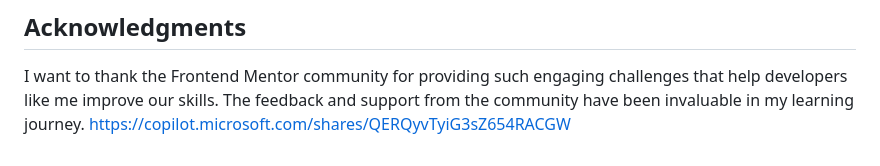
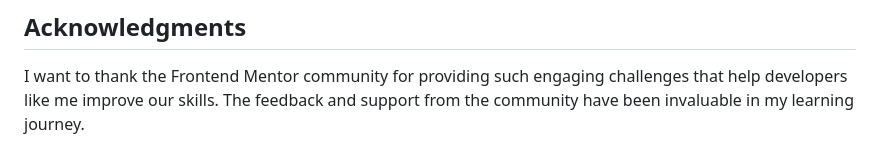
Before and after one commit to get-code-gif/base-apparel-coming-soon-master, a Markdown page: README.md, the part around the change. Rendered like a GitHub page.

```diff
--- a/README.md
+++ b/README.md
@@ -99,4 +99,3 @@ Using JavaScript for form validation is an area I want to continue developing. I
 ## Acknowledgments
 
 I want to thank the Frontend Mentor community for providing such engaging challenges that help developers like me improve our skills. The feedback and support from the community have been invaluable in my learning journey.
-https://copilot.microsoft.com/shares/QERQyvTyiG3sZ654RACGW
```
